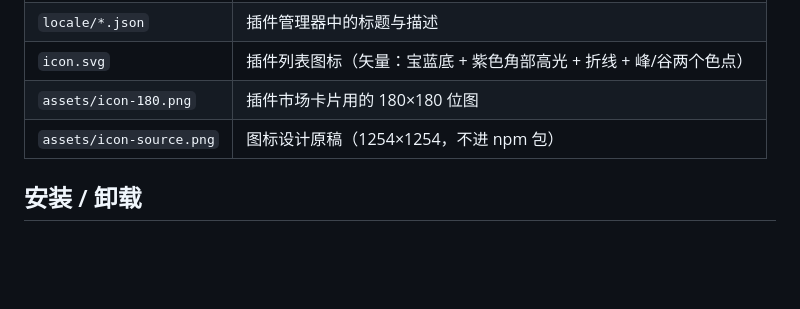
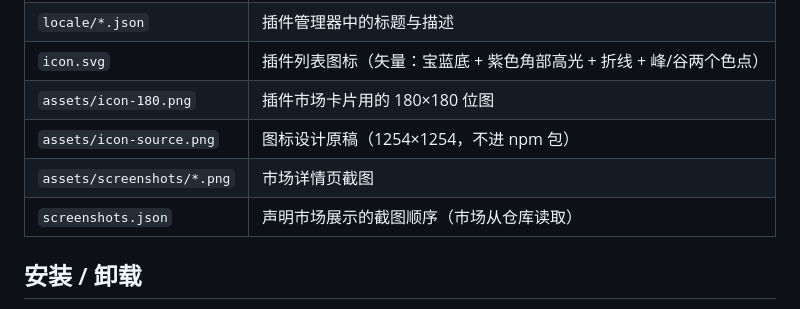
Before and after one commit to wlerry/dsh-spend-trend, a Markdown page: README.md, the part around one of its changes. Rendered like a GitHub page; blank space fills up the shorter version.

```diff
--- a/README.md
+++ b/README.md
@@ -69,6 +75,8 @@ DeepSeek 自 2026-08-17 起实行峰谷分时定价，本插件按**每次调用
 | `icon.svg` | 插件列表图标（矢量：宝蓝底 + 紫色角部高光 + 折线 + 峰/谷两个色点） |
 | `assets/icon-180.png` | 插件市场卡片用的 180×180 位图 |
 | `assets/icon-source.png` | 图标设计原稿（1254×1254，不进 npm 包） |
+| `assets/screenshots/*.png` | 市场详情页截图 |
+| `screenshots.json` | 声明市场展示的截图顺序（市场从仓库读取） |
 
 ## 安装 / 卸载
 
```
Also changed, not shown: other parts of README.md (+6 -0 lines), README.en.md (+8 -0 lines), assets/screenshots/01-badge.png (added), assets/screenshots/02-panel.png (added), 1 other file.
